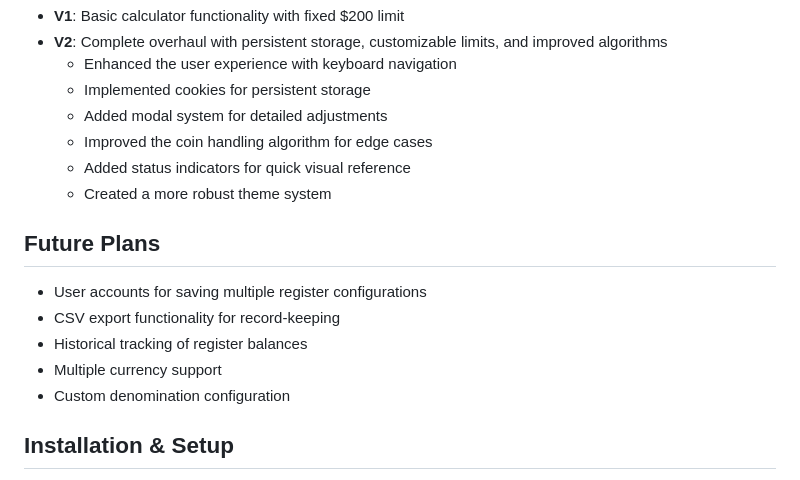
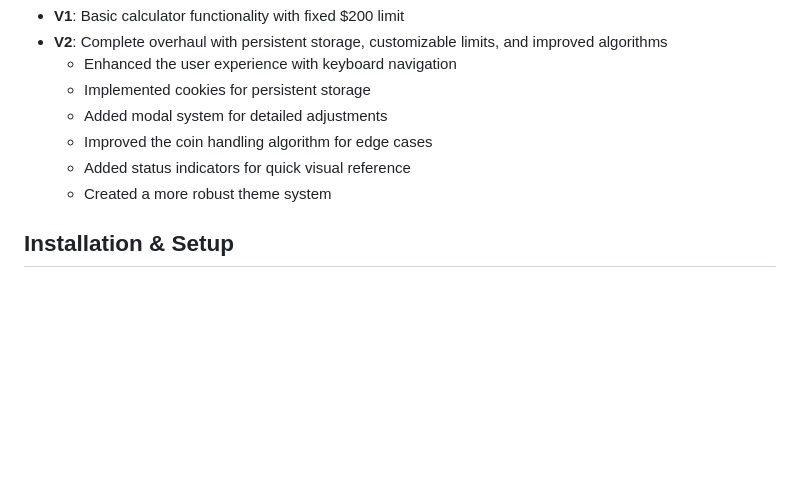
Before and after one commit to liammarcovitz/cash-register-calculator, a Markdown page: README.md, the part around the change. Drawn GitHub-style; blank space fills up the shorter version.

```diff
--- a/README.md
+++ b/README.md
@@ -71,14 +71,6 @@ A sleek, user-friendly cash register calculator web application built with vanil
   - Added status indicators for quick visual reference
   - Created a more robust theme system
 
-## Future Plans
-
-- User accounts for saving multiple register configurations
-- CSV export functionality for record-keeping
-- Historical tracking of register balances
-- Multiple currency support
-- Custom denomination configuration
-
 ## Installation & Setup
 
 1. Visit the [live website](https://liammarcovitz.github.io/cash-register-calculator) or:
```
